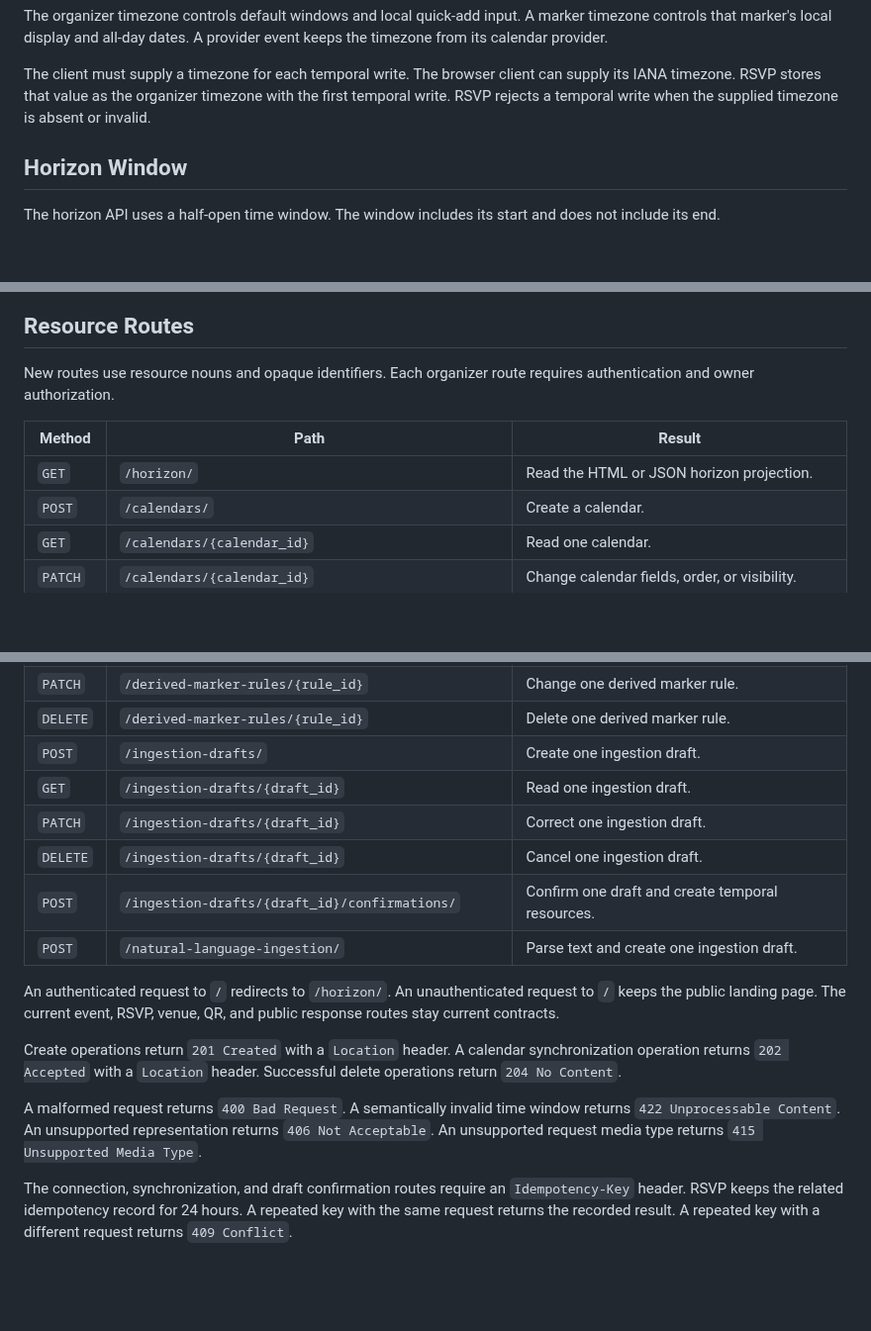
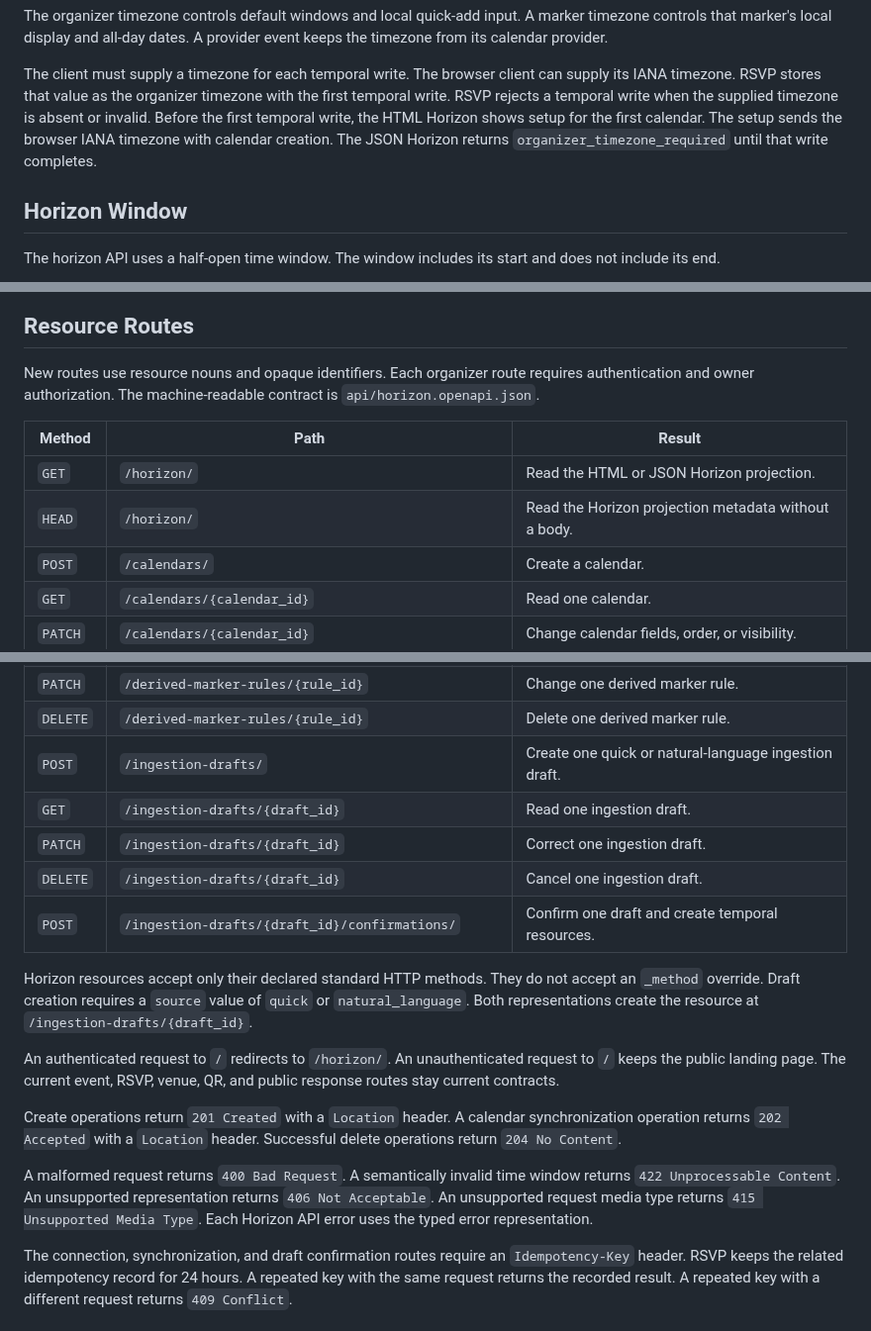
Before and after one commit to MarcoPoloResearchLab/RSVP, a Markdown page: ARCHITECTURE.md, 3 parts joined by grey strips. Shown at 99% size. Drawn GitHub-style; blank space fills up the shorter version.

Commit message:
feat(horizon): add typed REST contract and calendar setup

```diff
--- a/ARCHITECTURE.md
+++ b/ARCHITECTURE.md
@@ -260,6 +260,9 @@ The client must supply a timezone for each temporal write.
 The browser client can supply its IANA timezone.
 RSVP stores that value as the organizer timezone with the first temporal write.
 RSVP rejects a temporal write when the supplied timezone is absent or invalid.
+Before the first temporal write, the HTML Horizon shows setup for the first calendar.
+The setup sends the browser IANA timezone with calendar creation.
+The JSON Horizon returns `organizer_timezone_required` until that write completes.
 
 ## Horizon Window
 
@@ -358,10 +361,12 @@ The same operations stay available at the supported mobile width.
 
 New routes use resource nouns and opaque identifiers.
 Each organizer route requires authentication and owner authorization.
+The machine-readable contract is `api/horizon.openapi.json`.
 
 | Method | Path | Result |
 |---|---|---|
-| `GET` | `/horizon/` | Read the HTML or JSON horizon projection. |
+| `GET` | `/horizon/` | Read the HTML or JSON Horizon projection. |
+| `HEAD` | `/horizon/` | Read the Horizon projection metadata without a body. |
 | `POST` | `/calendars/` | Create a calendar. |
 | `GET` | `/calendars/{calendar_id}` | Read one calendar. |
 | `PATCH` | `/calendars/{calendar_id}` | Change calendar fields, order, or visibility. |
@@ -384,12 +389,16 @@ Each organizer route requires authentication and owner authorization.
 | `POST` | `/derived-marker-rules/` | Create one derived marker rule. |
 | `PATCH` | `/derived-marker-rules/{rule_id}` | Change one derived marker rule. |
 | `DELETE` | `/derived-marker-rules/{rule_id}` | Delete one derived marker rule. |
-| `POST` | `/ingestion-drafts/` | Create one ingestion draft. |
+| `POST` | `/ingestion-drafts/` | Create one quick or natural-language ingestion draft. |
 | `GET` | `/ingestion-drafts/{draft_id}` | Read one ingestion draft. |
 | `PATCH` | `/ingestion-drafts/{draft_id}` | Correct one ingestion draft. |
 | `DELETE` | `/ingestion-drafts/{draft_id}` | Cancel one ingestion draft. |
 | `POST` | `/ingestion-drafts/{draft_id}/confirmations/` | Confirm one draft and create temporal resources. |
-| `POST` | `/natural-language-ingestion/` | Parse text and create one ingestion draft. |
+
+Horizon resources accept only their declared standard HTTP methods.
+They do not accept an `_method` override.
+Draft creation requires a `source` value of `quick` or `natural_language`.
+Both representations create the resource at `/ingestion-drafts/{draft_id}`.
 
 An authenticated request to `/` redirects to `/horizon/`.
 An unauthenticated request to `/` keeps the public landing page.
@@ -403,6 +412,7 @@ A malformed request returns `400 Bad Request`.
 A semantically invalid time window returns `422 Unprocessable Content`.
 An unsupported representation returns `406 Not Acceptable`.
 An unsupported request media type returns `415 Unsupported Media Type`.
+Each Horizon API error uses the typed error representation.
 
 The connection, synchronization, and draft confirmation routes require an `Idempotency-Key` header.
 RSVP keeps the related idempotency record for 24 hours.
```
